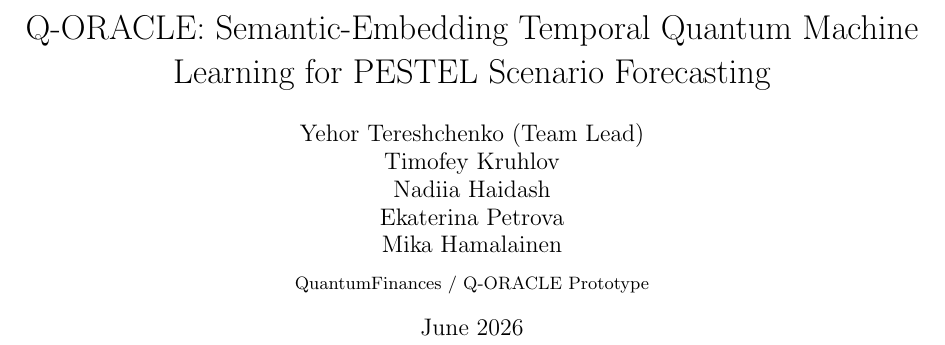
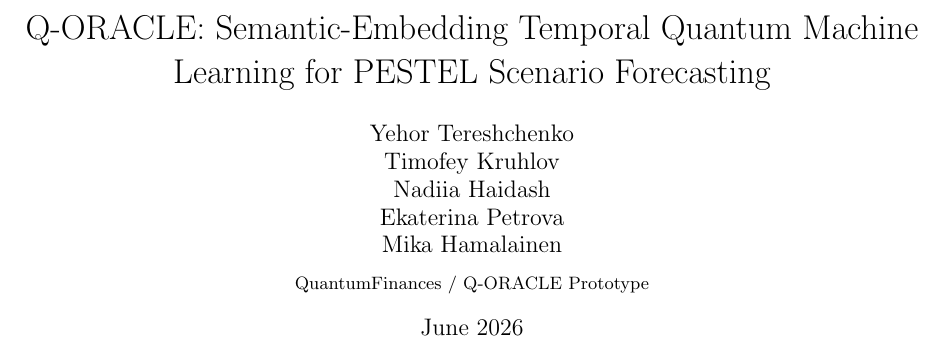
Before and after one commit to Yegmina/QuantumFinances, a LaTeX paper (paper/main.tex): part of page 1 of 10, cut so that both start at the same text. Compiled offline with pdfLaTeX.

Commit message:
Remove team lead label from paper authors

```diff
--- a/paper/main.tex
+++ b/paper/main.tex
@@ -14,7 +14,7 @@
 \hypersetup{colorlinks=true, linkcolor=black, citecolor=black, urlcolor=blue}
 
 \title{\vspace{-1.0em}Q-ORACLE: Semantic-Embedding Temporal Quantum Machine Learning for PESTEL Scenario Forecasting}
-\author{Yehor Tereshchenko (Team Lead) \\ Timofey Kruhlov \\ Nadiia Haidash \\ Ekaterina Petrova \\ Mika Hamalainen \\[0.35em] \small QuantumFinances / Q-ORACLE Prototype}
+\author{Yehor Tereshchenko \\ Timofey Kruhlov \\ Nadiia Haidash \\ Ekaterina Petrova \\ Mika Hamalainen \\[0.35em] \small QuantumFinances / Q-ORACLE Prototype}
 \date{June 2026}
 
 \begin{document}
```
Also changed, not shown: 1 other file.
